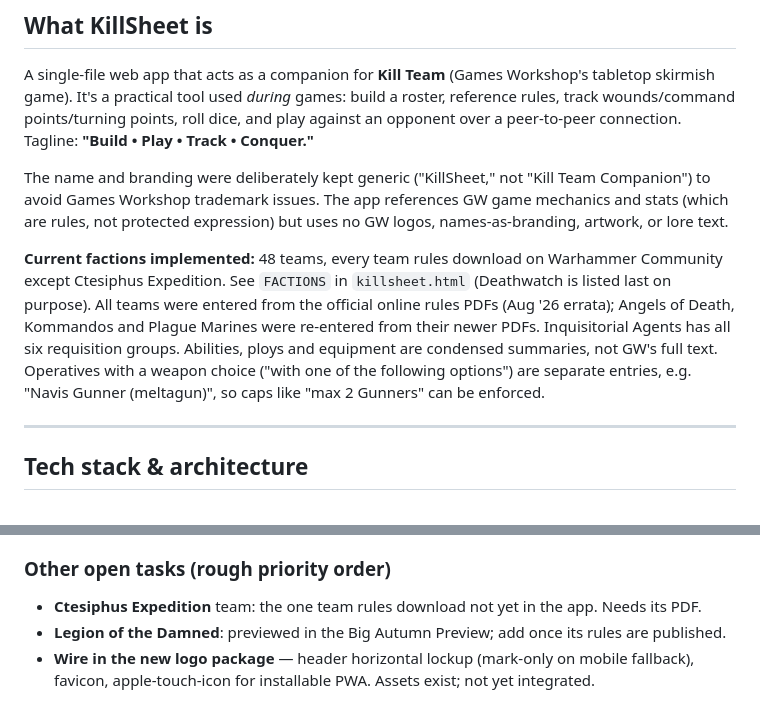
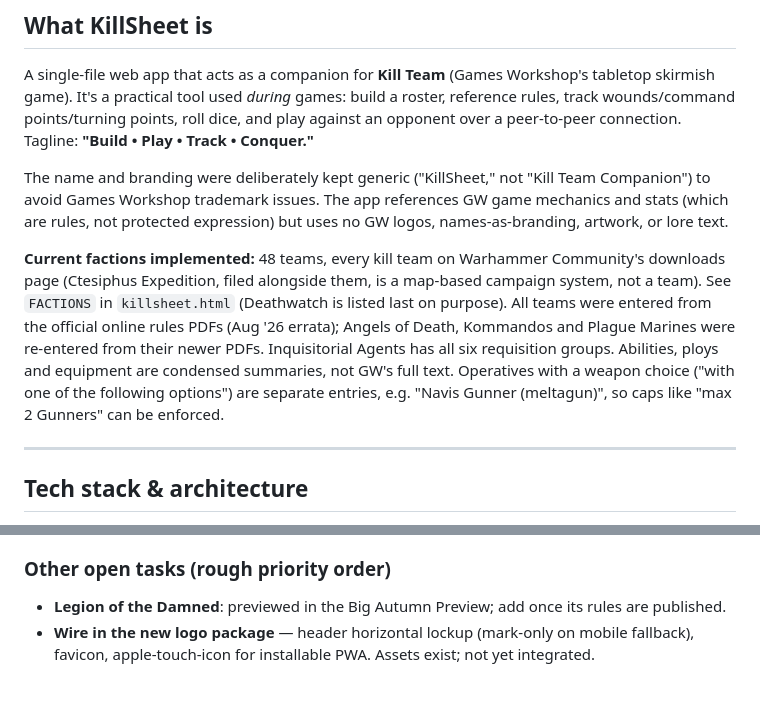
Before and after one commit to jakeleichner/killsheet, a Markdown page: README.md, 2 parts joined by grey strips. Rendered like a GitHub page.

Commit message:
README: Ctesiphus Expedition is a campaign system, not a team
Co-Authored-By: Claude Opus 5.5 <noreply@anthropic.com>

```diff
--- a/README.md
+++ b/README.md
@@ -10,7 +10,7 @@ A single-file web app that acts as a companion for **Kill Team** (Games Workshop
 
 The name and branding were deliberately kept generic ("KillSheet," not "Kill Team Companion") to avoid Games Workshop trademark issues. The app references GW game mechanics and stats (which are rules, not protected expression) but uses no GW logos, names-as-branding, artwork, or lore text.
 
-**Current factions implemented:** 48 teams, every team rules download on Warhammer Community except Ctesiphus Expedition. See `FACTIONS` in `killsheet.html` (Deathwatch is listed last on purpose). All teams were entered from the official online rules PDFs (Aug '26 errata); Angels of Death, Kommandos and Plague Marines were re-entered from their newer PDFs. Inquisitorial Agents has all six requisition groups. Abilities, ploys and equipment are condensed summaries, not GW's full text. Operatives with a weapon choice ("with one of the following options") are separate entries, e.g. "Navis Gunner (meltagun)", so caps like "max 2 Gunners" can be enforced.
+**Current factions implemented:** 48 teams, every kill team on Warhammer Community's downloads page (Ctesiphus Expedition, filed alongside them, is a map-based campaign system, not a team). See `FACTIONS` in `killsheet.html` (Deathwatch is listed last on purpose). All teams were entered from the official online rules PDFs (Aug '26 errata); Angels of Death, Kommandos and Plague Marines were re-entered from their newer PDFs. Inquisitorial Agents has all six requisition groups. Abilities, ploys and equipment are condensed summaries, not GW's full text. Operatives with a weapon choice ("with one of the following options") are separate entries, e.g. "Navis Gunner (meltagun)", so caps like "max 2 Gunners" can be enforced.
 
 ---
 
@@ -179,7 +179,6 @@ Estimated 2-3 hours. Should be its own focused session with its own QA pass (mix
 - Pre-ship checker added: `python3 tools/check.py` (hooks before early returns, every tab has an icon and panel, unique localStorage keys, no direct localStorage use, print class, JSX script tag).
 
 ### Other open tasks (rough priority order)
-- **Ctesiphus Expedition** team: the one team rules download not yet in the app. Needs its PDF.
 - **Legion of the Damned**: previewed in the Big Autumn Preview; add once its rules are published.
 - **Wire in the new logo package** — header horizontal lockup (mark-only on mobile fallback), favicon, apple-touch-icon for installable PWA. Assets exist; not yet integrated.
 
```
